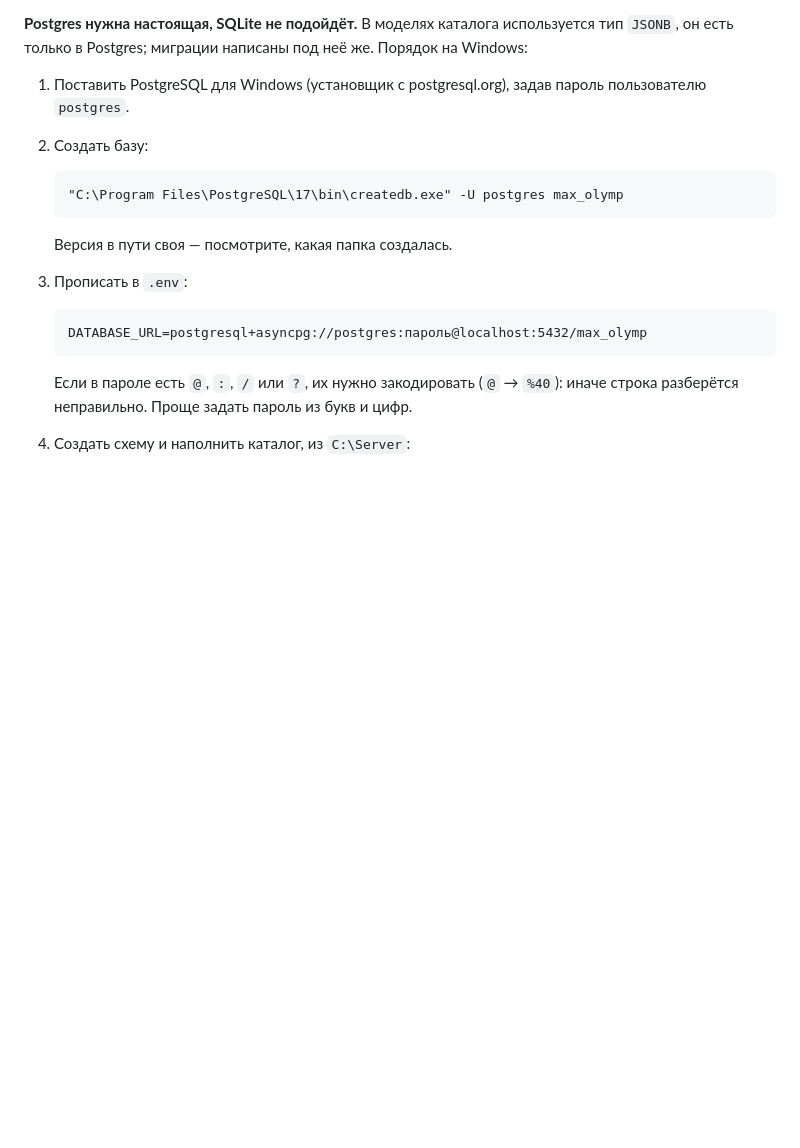
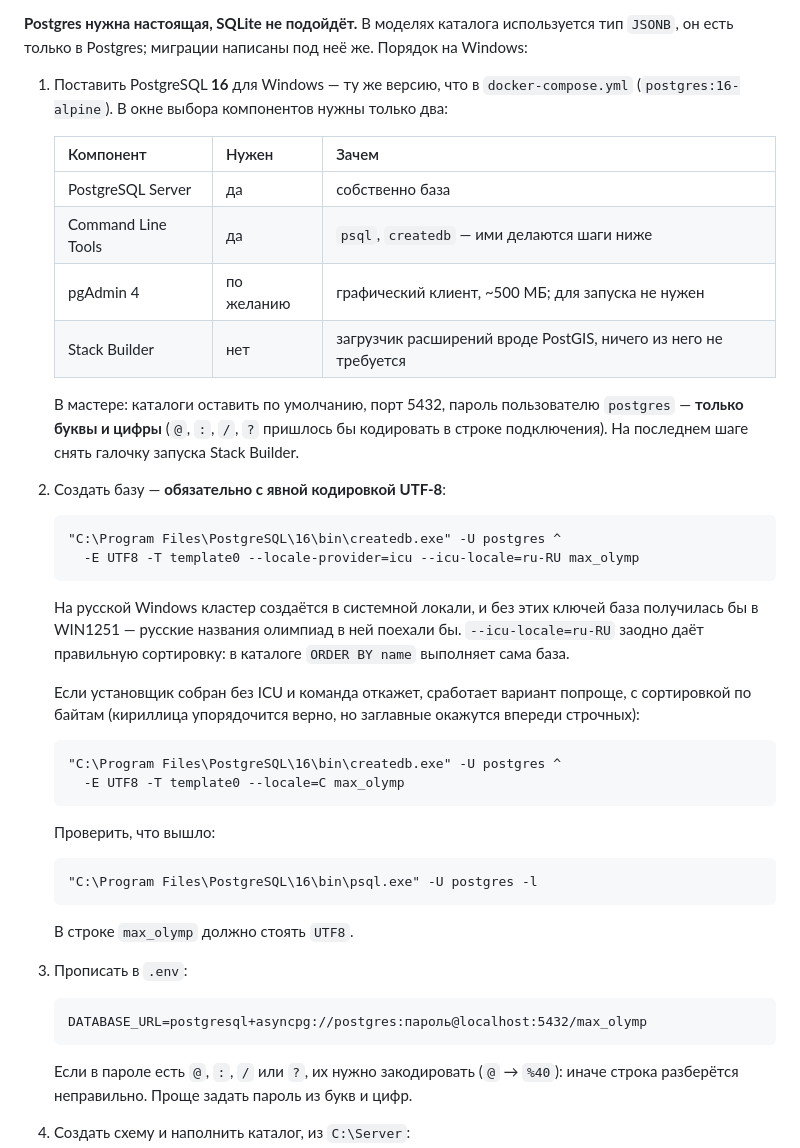
Before and after one commit to A-blessed/MAX-olymp, a Markdown page: docs/deploy-my-olymp.md, the part around the change. Drawn GitHub-style; blank space fills up the shorter version.

Commit message:
Создавать базу в UTF-8 и назвать версию Postgres
В инструкции стояло голое createdb без кодировки. На русской Windows
кластер создаётся в системной локали, и база получилась бы в WIN1251 —
русские названия олимпиад поехали бы уже при импорте каталога.

Теперь команда задаёт кодировку явно, от template0, с локалью ICU ru-RU:
сортировка по названию выполняется в самой базе (ORDER BY name в каталоге
и справочнике предметов), и от локали зависит порядок выдачи. Для сборок
без ICU дан вариант с locale=C.

Названа версия: 16, та же, что в обоих compose-файлах. Перечислено, какие
компоненты установщика нужны: сервер и Command Line Tools; pgAdmin по
желанию, Stack Builder не нужен.

````diff
--- a/docs/deploy-my-olymp.md
+++ b/docs/deploy-my-olymp.md
@@ -302,15 +302,50 @@ cd /d C:\Server
 используется тип `JSONB`, он есть только в Postgres; миграции написаны под
 неё же. Порядок на Windows:
 
-1. Поставить PostgreSQL для Windows (установщик с postgresql.org), задав
-   пароль пользователю `postgres`.
-2. Создать базу:
+1. Поставить PostgreSQL **16** для Windows — ту же версию, что в
+   `docker-compose.yml` (`postgres:16-alpine`). В окне выбора компонентов
+   нужны только два:
+
+   | Компонент | Нужен | Зачем |
+   |---|---|---|
+   | PostgreSQL Server | да | собственно база |
+   | Command Line Tools | да | `psql`, `createdb` — ими делаются шаги ниже |
+   | pgAdmin 4 | по желанию | графический клиент, ~500 МБ; для запуска не нужен |
+   | Stack Builder | нет | загрузчик расширений вроде PostGIS, ничего из него не требуется |
+
+   В мастере: каталоги оставить по умолчанию, порт 5432, пароль
+   пользователю `postgres` — **только буквы и цифры** (`@`, `:`, `/`, `?`
+   пришлось бы кодировать в строке подключения). На последнем шаге снять
+   галочку запуска Stack Builder.
+
+2. Создать базу — **обязательно с явной кодировкой UTF-8**:
 
    ```
-   "C:\Program Files\PostgreSQL\17\bin\createdb.exe" -U postgres max_olymp
+   "C:\Program Files\PostgreSQL\16\bin\createdb.exe" -U postgres ^
+     -E UTF8 -T template0 --locale-provider=icu --icu-locale=ru-RU max_olymp
    ```
 
-   Версия в пути своя — посмотрите, какая папка создалась.
+   На русской Windows кластер создаётся в системной локали, и без этих
+   ключей база получилась бы в WIN1251 — русские названия олимпиад в ней
+   поехали бы. `--icu-locale=ru-RU` заодно даёт правильную сортировку: в
+   каталоге `ORDER BY name` выполняет сама база.
+
+   Если установщик собран без ICU и команда откажет, сработает вариант
+   попроще, с сортировкой по байтам (кириллица упорядочится верно, но
+   заглавные окажутся впереди строчных):
+
+   ```
+   "C:\Program Files\PostgreSQL\16\bin\createdb.exe" -U postgres ^
+     -E UTF8 -T template0 --locale=C max_olymp
+   ```
+
+   Проверить, что вышло:
+
+   ```
+   "C:\Program Files\PostgreSQL\16\bin\psql.exe" -U postgres -l
+   ```
+
+   В строке `max_olymp` должно стоять `UTF8`.
 3. Прописать в `.env`:
 
    ```
````
